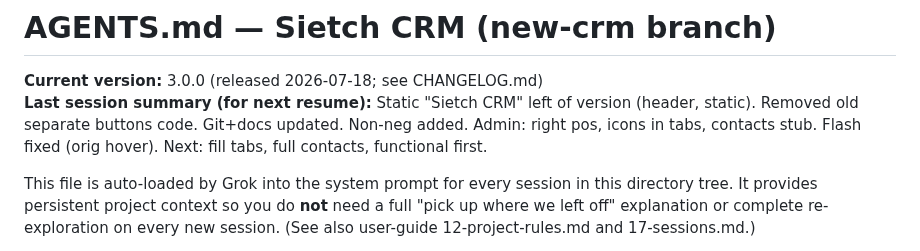
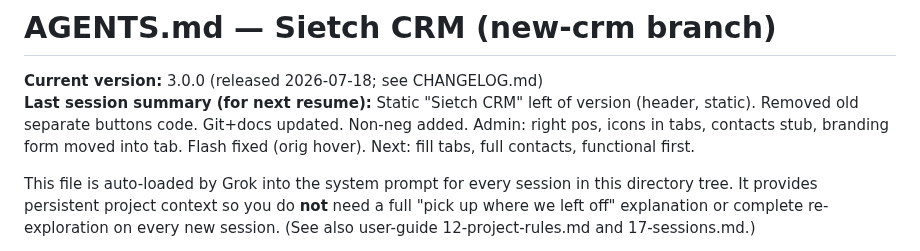
Before and after one commit to kachapman/onlyoffice-crm-kanban, a Markdown page: AGENTS.md, the part around the change. Rendered like a GitHub page.

Commit message:
docs: update summary

```diff
--- a/AGENTS.md
+++ b/AGENTS.md
@@ -1,7 +1,7 @@
 # AGENTS.md — Sietch CRM (new-crm branch)
 
 **Current version:** 3.0.0 (released 2026-07-18; see CHANGELOG.md)
-**Last session summary (for next resume):** Static "Sietch CRM" left of version (header, static). Removed old separate buttons code. Git+docs updated. Non-neg added. Admin: right pos, icons in tabs, contacts stub. Flash fixed (orig hover). Next: fill tabs, full contacts, functional first.
+**Last session summary (for next resume):** Static "Sietch CRM" left of version (header, static). Removed old separate buttons code. Git+docs updated. Non-neg added. Admin: right pos, icons in tabs, contacts stub, branding form moved into tab. Flash fixed (orig hover). Next: fill tabs, full contacts, functional first.
 
 This file is auto-loaded by Grok into the system prompt for every session in this directory tree. It provides persistent project context so you do **not** need a full "pick up where we left off" explanation or complete re-exploration on every new session. (See also user-guide 12-project-rules.md and 17-sessions.md.)
 
```
